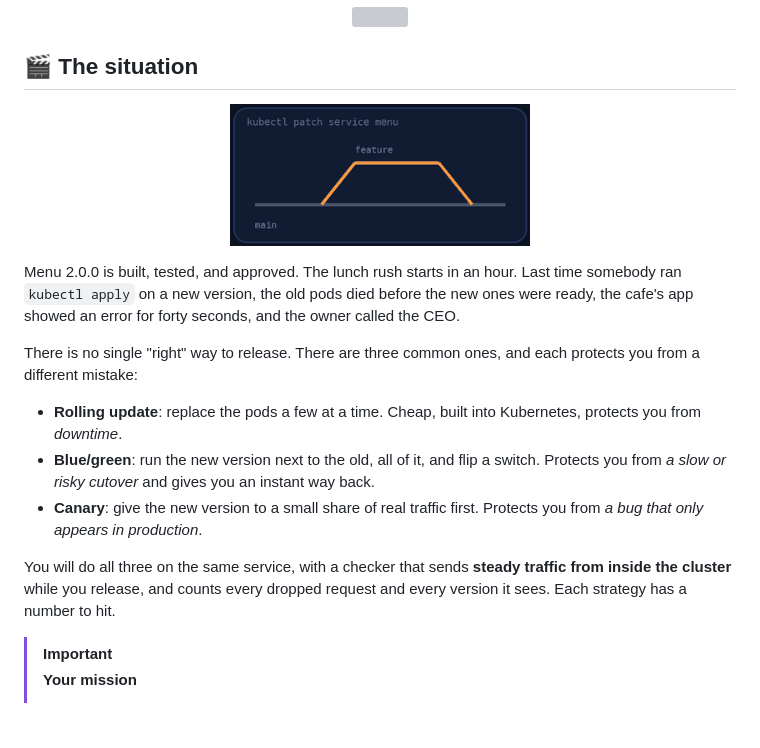
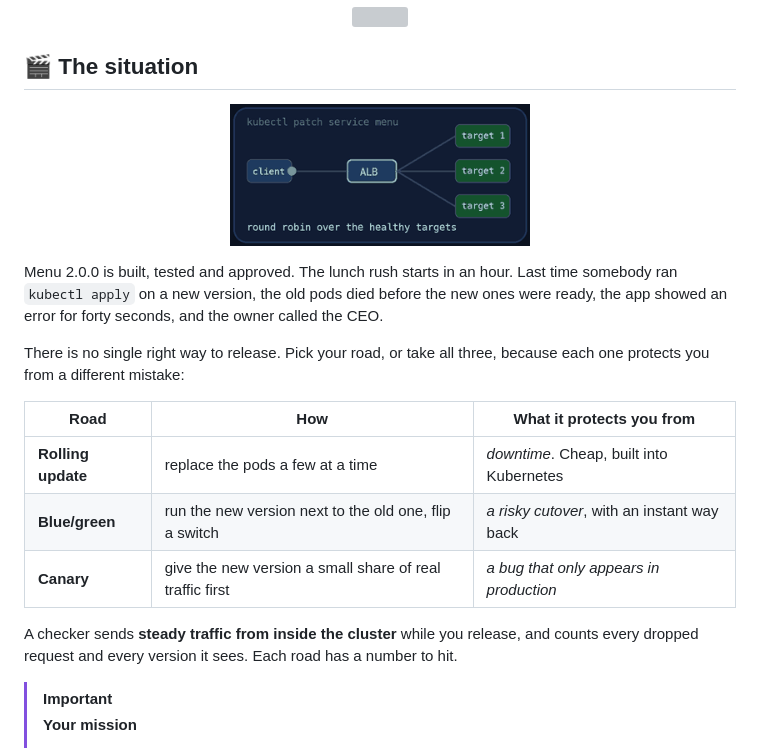
Before and after one commit to professordiogodev/devops-lab-k8s-beanie-deploy-strategies, a Markdown page: README.md, the part around one of its changes. GitHub-like rendering; pictures changed too: assets/gifs/situation.gif; blank space fills up the shorter version; grey boxes are pictures that could not be loaded.

```diff
--- a/README.md
+++ b/README.md
@@ -26,13 +26,15 @@
 
-Menu 2.0.0 is built, tested, and approved. The lunch rush starts in an hour. Last time somebody ran `kubectl apply` on a new version, the old pods died before the new ones were ready, the cafe's app showed an error for forty seconds, and the owner called the CEO.
+Menu 2.0.0 is built, tested and approved. The lunch rush starts in an hour. Last time somebody ran `kubectl apply` on a new version, the old pods died before the new ones were ready, the app showed an error for forty seconds, and the owner called the CEO.
 
-There is no single "right" way to release. There are three common ones, and each protects you from a different mistake:
+There is no single right way to release. Pick your road, or take all three, because each one protects you from a different mistake:
 
-- **Rolling update**: replace the pods a few at a time. Cheap, built into Kubernetes, protects you from *downtime*.
-- **Blue/green**: run the new version next to the old, all of it, and flip a switch. Protects you from *a slow or risky cutover* and gives you an instant way back.
-- **Canary**: give the new version to a small share of real traffic first. Protects you from *a bug that only appears in production*.
+| Road | How | What it protects you from |
+|------|-----|---------------------------|
+| **Rolling update** | replace the pods a few at a time | *downtime*. Cheap, built into Kubernetes |
+| **Blue/green** | run the new version next to the old one, flip a switch | *a risky cutover*, with an instant way back |
+| **Canary** | give the new version a small share of real traffic first | *a bug that only appears in production* |
 
-You will do all three on the same service, with a checker that sends **steady traffic from inside the cluster** while you release, and counts every dropped request and every version it sees. Each strategy has a number to hit.
+A checker sends **steady traffic from inside the cluster** while you release, and counts every dropped request and every version it sees. Each road has a number to hit.
 
 > [!IMPORTANT]
 > **Your mission**
```
Also changed, not shown: other parts of README.md (+1 -1 lines), LAB.md (+8 -6 lines).
